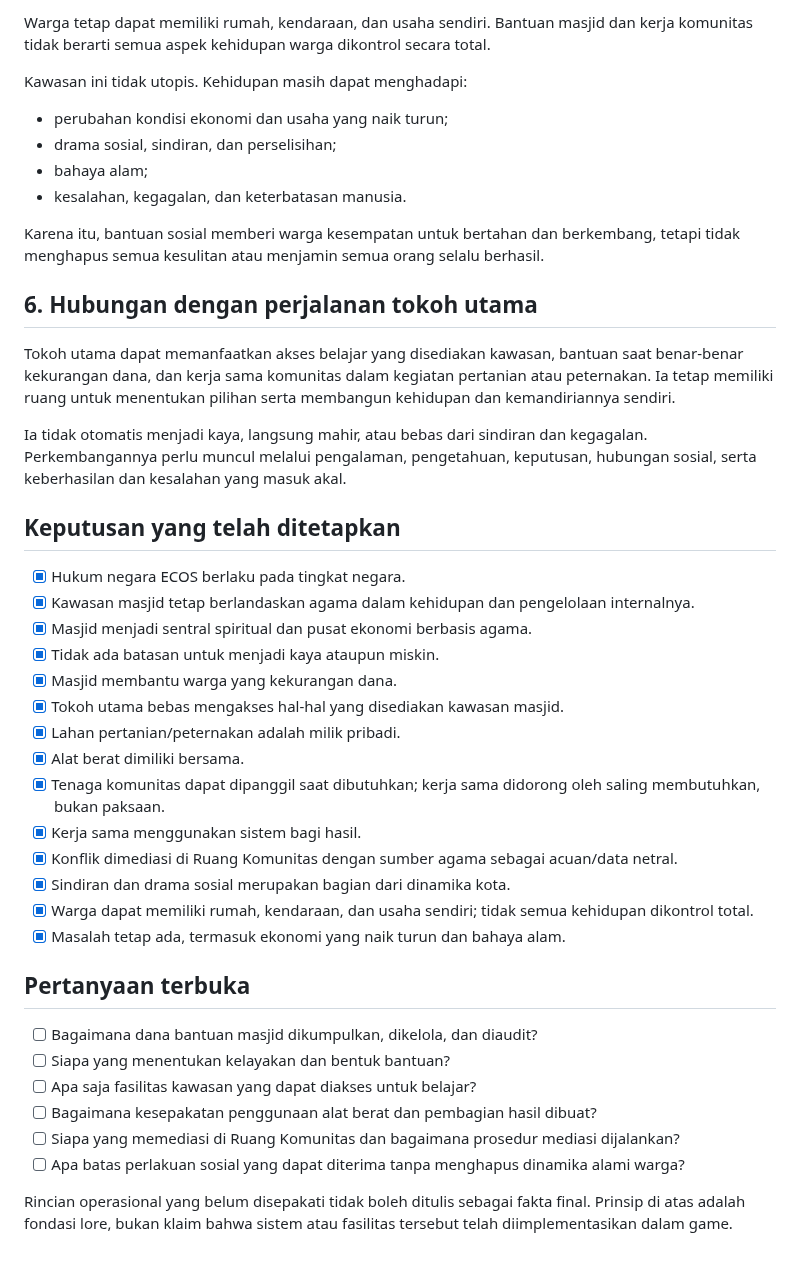
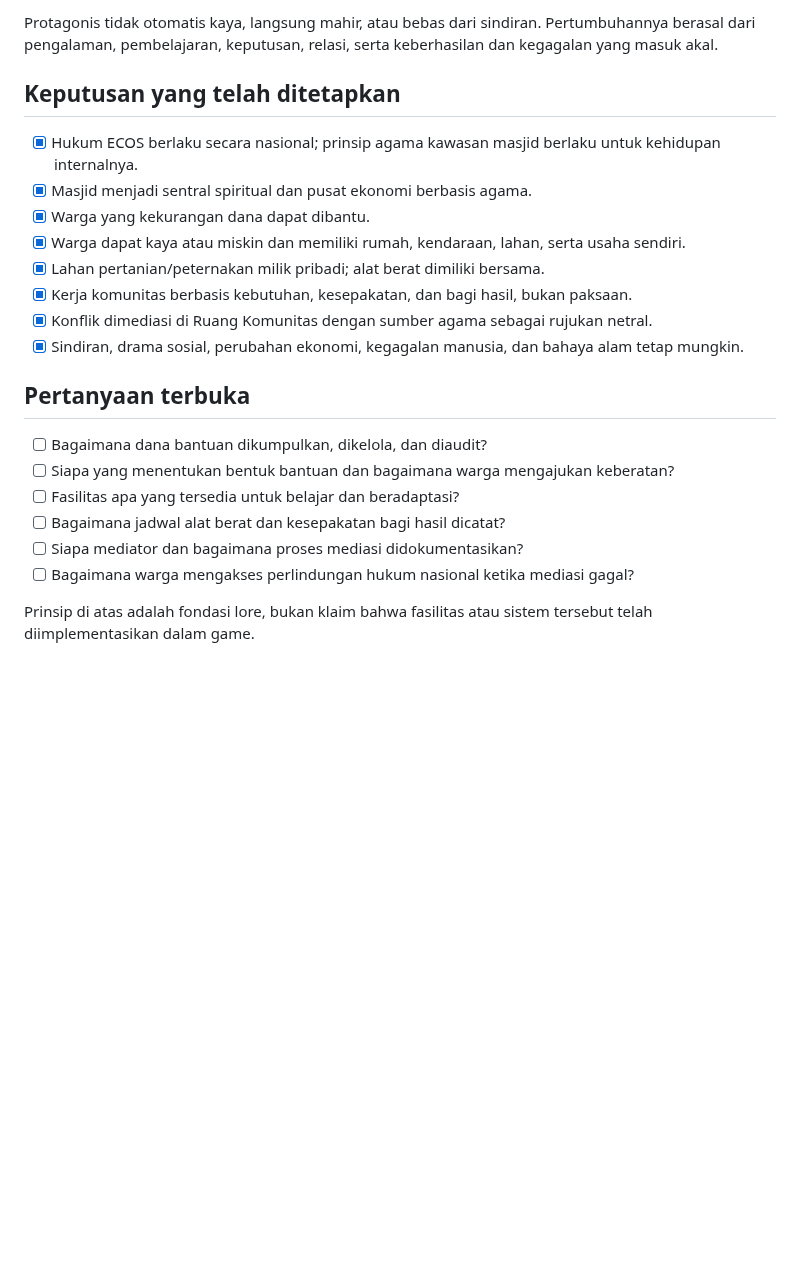
Before and after one commit to rllibo833-sudo/Ecos, a Markdown page: lore/02-dunia-dan-geografi/07-kehidupan-sosial-dan-jaminan-warga.md, the part around one of its changes. Drawn GitHub-style; blank space fills up the shorter version.

```diff
--- a/lore/02-dunia-dan-geografi/07-kehidupan-sosial-dan-jaminan-warga.md
+++ b/lore/02-dunia-dan-geografi/07-kehidupan-sosial-dan-jaminan-warga.md
@@ -40,44 +45,24 @@ Sindiran, komentar julid, dan drama sosial dibiarkan sebagai bagian dari dinamik
 
-Warga tetap dapat memiliki rumah, kendaraan, dan usaha sendiri. Bantuan masjid dan kerja komunitas tidak berarti semua aspek kehidupan warga dikontrol secara total.
-
-Kawasan ini tidak utopis. Kehidupan masih dapat menghadapi:
-- perubahan kondisi ekonomi dan usaha yang naik turun;
-- drama sosial, sindiran, dan perselisihan;
-- bahaya alam;
-- kesalahan, kegagalan, dan keterbatasan manusia.
-
-Karena itu, bantuan sosial memberi warga kesempatan untuk bertahan dan berkembang, tetapi tidak menghapus semua kesulitan atau menjamin semua orang selalu berhasil.
-
-## 6. Hubungan dengan perjalanan tokoh utama
-
-Tokoh utama dapat memanfaatkan akses belajar yang disediakan kawasan, bantuan saat benar-benar kekurangan dana, dan kerja sama komunitas dalam kegiatan pertanian atau peternakan. Ia tetap memiliki ruang untuk menentukan pilihan serta membangun kehidupan dan kemandiriannya sendiri.
-
-Ia tidak otomatis menjadi kaya, langsung mahir, atau bebas dari sindiran dan kegagalan. Perkembangannya perlu muncul melalui pengalaman, pengetahuan, keputusan, hubungan sosial, serta keberhasilan dan kesalahan yang masuk akal.
+Protagonis tidak otomatis kaya, langsung mahir, atau bebas dari sindiran. Pertumbuhannya berasal dari pengalaman, pembelajaran, keputusan, relasi, serta keberhasilan dan kegagalan yang masuk akal.
 
 ## Keputusan yang telah ditetapkan
 
-- [x] Hukum negara ECOS berlaku pada tingkat negara.
-- [x] Kawasan masjid tetap berlandaskan agama dalam kehidupan dan pengelolaan internalnya.
+- [x] Hukum ECOS berlaku secara nasional; prinsip agama kawasan masjid berlaku untuk kehidupan internalnya.
 - [x] Masjid menjadi sentral spiritual dan pusat ekonomi berbasis agama.
-- [x] Tidak ada batasan untuk menjadi kaya ataupun miskin.
-- [x] Masjid membantu warga yang kekurangan dana.
-- [x] Tokoh utama bebas mengakses hal-hal yang disediakan kawasan masjid.
-- [x] Lahan pertanian/peternakan adalah milik pribadi.
-- [x] Alat berat dimiliki bersama.
-- [x] Tenaga komunitas dapat dipanggil saat dibutuhkan; kerja sama didorong oleh saling membutuhkan, bukan paksaan.
-- [x] Kerja sama menggunakan sistem bagi hasil.
-- [x] Konflik dimediasi di Ruang Komunitas dengan sumber agama sebagai acuan/data netral.
-- [x] Sindiran dan drama sosial merupakan bagian dari dinamika kota.
-- [x] Warga dapat memiliki rumah, kendaraan, dan usaha sendiri; tidak semua kehidupan dikontrol total.
-- [x] Masalah tetap ada, termasuk ekonomi yang naik turun dan bahaya alam.
+- [x] Warga yang kekurangan dana dapat dibantu.
+- [x] Warga dapat kaya atau miskin dan memiliki rumah, kendaraan, lahan, serta usaha sendiri.
+- [x] Lahan pertanian/peternakan milik pribadi; alat berat dimiliki bersama.
+- [x] Kerja komunitas berbasis kebutuhan, kesepakatan, dan bagi hasil, bukan paksaan.
+- [x] Konflik dimediasi di Ruang Komunitas dengan sumber agama sebagai rujukan netral.
+- [x] Sindiran, drama sosial, perubahan ekonomi, kegagalan manusia, dan bahaya alam tetap mungkin.
 
 ## Pertanyaan terbuka
 
-- [ ] Bagaimana dana bantuan masjid dikumpulkan, dikelola, dan diaudit?
-- [ ] Siapa yang menentukan kelayakan dan bentuk bantuan?
-- [ ] Apa saja fasilitas kawasan yang dapat diakses untuk belajar?
-- [ ] Bagaimana kesepakatan penggunaan alat berat dan pembagian hasil dibuat?
-- [ ] Siapa yang memediasi di Ruang Komunitas dan bagaimana prosedur mediasi dijalankan?
-- [ ] Apa batas perlakuan sosial yang dapat diterima tanpa menghapus dinamika alami warga?
+- [ ] Bagaimana dana bantuan dikumpulkan, dikelola, dan diaudit?
+- [ ] Siapa yang menentukan bentuk bantuan dan bagaimana warga mengajukan keberatan?
+- [ ] Fasilitas apa yang tersedia untuk belajar dan beradaptasi?
+- [ ] Bagaimana jadwal alat berat dan kesepakatan bagi hasil dicatat?
+- [ ] Siapa mediator dan bagaimana proses mediasi didokumentasikan?
+- [ ] Bagaimana warga mengakses perlindungan hukum nasional ketika mediasi gagal?
 
-Rincian operasional yang belum disepakati tidak boleh ditulis sebagai fakta final. Prinsip di atas adalah fondasi lore, bukan klaim bahwa sistem atau fasilitas tersebut telah diimplementasikan dalam game.
+Prinsip di atas adalah fondasi lore, bukan klaim bahwa fasilitas atau sistem tersebut telah diimplementasikan dalam game.
```
Also changed, not shown: other parts of lore/02-dunia-dan-geografi/07-kehidupan-sosial-dan-jaminan-warga.md (+26 -21 lines).
